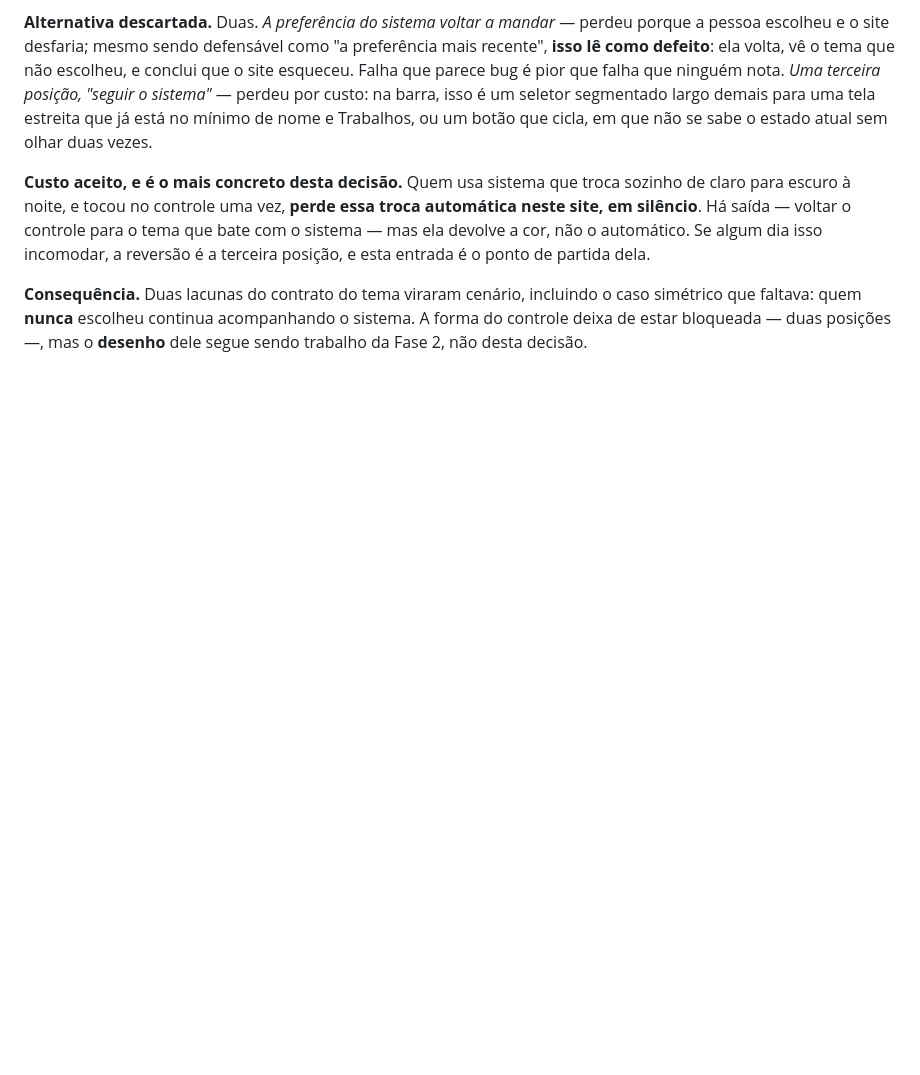
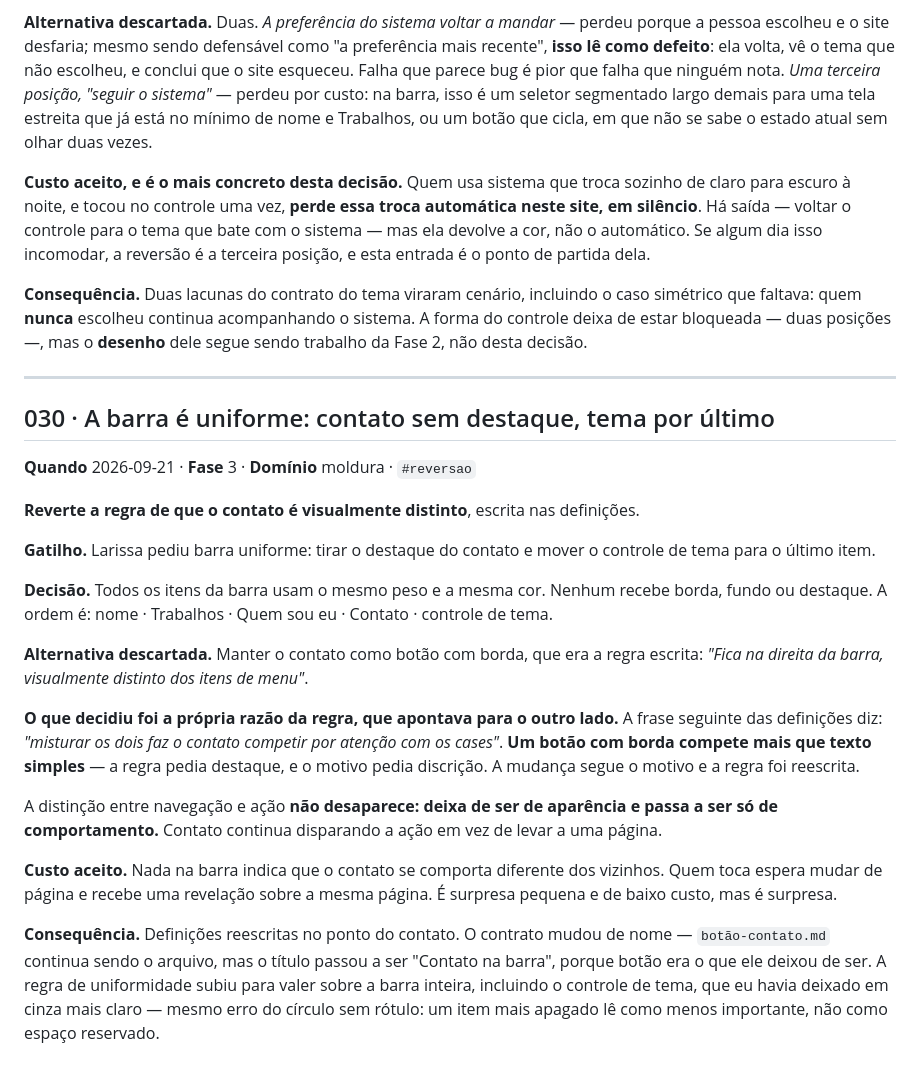
Before and after one commit to lariquadrinhos/case-portifolio, a Markdown page: docs/log-de-decisoes.md, the part around the change. Rendered like a GitHub page; blank space fills up the shorter version.

Commit message:
030 · barra uniforme; contato sem destaque, tema por ultimo
Reverte a regra escrita de que o contato e visualmente distinto. O
que decidiu foi a razao da propria regra: um botao com borda
compete mais que texto simples, e a regra pedia destaque enquanto o
motivo pedia discricao.

A distincao entre navegacao e acao deixa de ser de aparencia e
passa a ser so de comportamento.

Co-Authored-By: Claude Opus 5 <noreply@anthropic.com>
Claude-Session: https://claude.ai/code/session_011NBUYHnJkAxB6xEghcq3dN

```diff
--- a/docs/log-de-decisoes.md
+++ b/docs/log-de-decisoes.md
@@ -833,3 +833,39 @@ posição, e esta entrada é o ponto de partida dela.
 simétrico que faltava: quem **nunca** escolheu continua acompanhando o sistema. A forma do
 controle deixa de estar bloqueada — duas posições —, mas o **desenho** dele segue sendo
 trabalho da Fase 2, não desta decisão.
+
+---
+
+## 030 · A barra é uniforme: contato sem destaque, tema por último
+
+**Quando** 2026-09-21 · **Fase** 3 · **Domínio** moldura · `#reversao`
+
+**Reverte a regra de que o contato é visualmente distinto**, escrita nas definições.
+
+**Gatilho.** Larissa pediu barra uniforme: tirar o destaque do contato e mover o controle de
+tema para o último item.
+
+**Decisão.** Todos os itens da barra usam o mesmo peso e a mesma cor. Nenhum recebe borda,
+fundo ou destaque. A ordem é: nome · Trabalhos · Quem sou eu · Contato · controle de tema.
+
+**Alternativa descartada.** Manter o contato como botão com borda, que era a regra escrita:
+*"Fica na direita da barra, visualmente distinto dos itens de menu"*.
+
+**O que decidiu foi a própria razão da regra, que apontava para o outro lado.** A frase
+seguinte das definições diz: *"misturar os dois faz o contato competir por atenção com os
+cases"*. **Um botão com borda compete mais que texto simples** — a regra pedia destaque, e o
+motivo pedia discrição. A mudança segue o motivo e a regra foi reescrita.
+
+A distinção entre navegação e ação **não desaparece: deixa de ser de aparência e passa a ser
+só de comportamento.** Contato continua disparando a ação em vez de levar a uma página.
+
+**Custo aceito.** Nada na barra indica que o contato se comporta diferente dos vizinhos.
+Quem toca espera mudar de página e recebe uma revelação sobre a mesma página. É surpresa
+pequena e de baixo custo, mas é surpresa.
+
+**Consequência.** Definições reescritas no ponto do contato. O contrato mudou de nome —
+`botão-contato.md` continua sendo o arquivo, mas o título passou a ser "Contato na barra",
+porque botão era o que ele deixou de ser. A regra de uniformidade subiu para valer sobre a
+barra inteira, incluindo o controle de tema, que eu havia deixado em cinza mais claro —
+mesmo erro do círculo sem rótulo: um item mais apagado lê como menos importante, não como
+espaço reservado.
```
Also changed, not shown: 1 other file.
